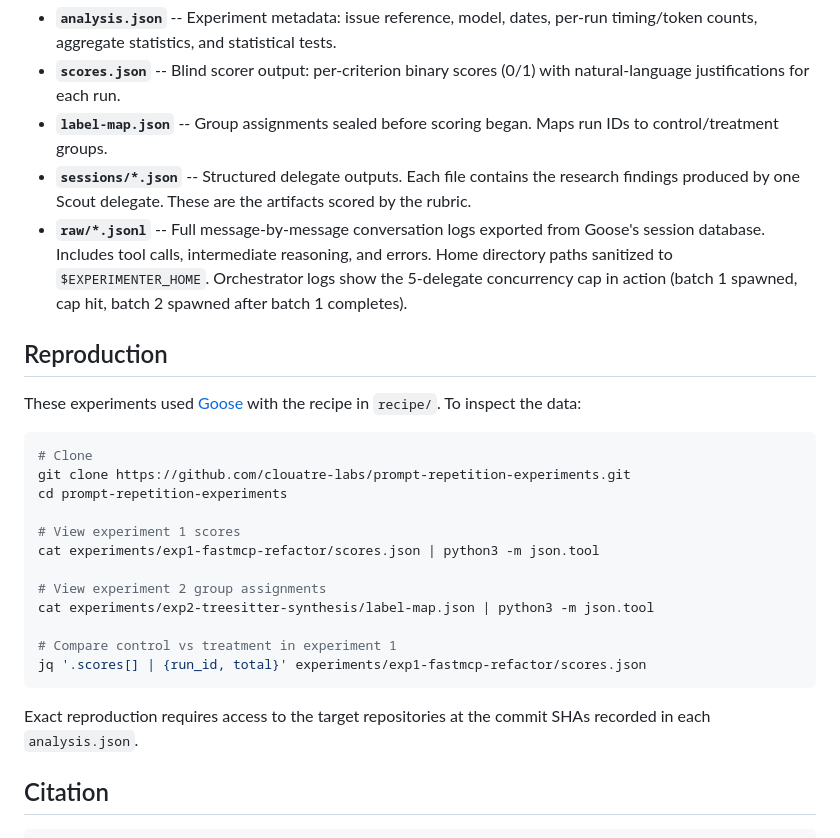
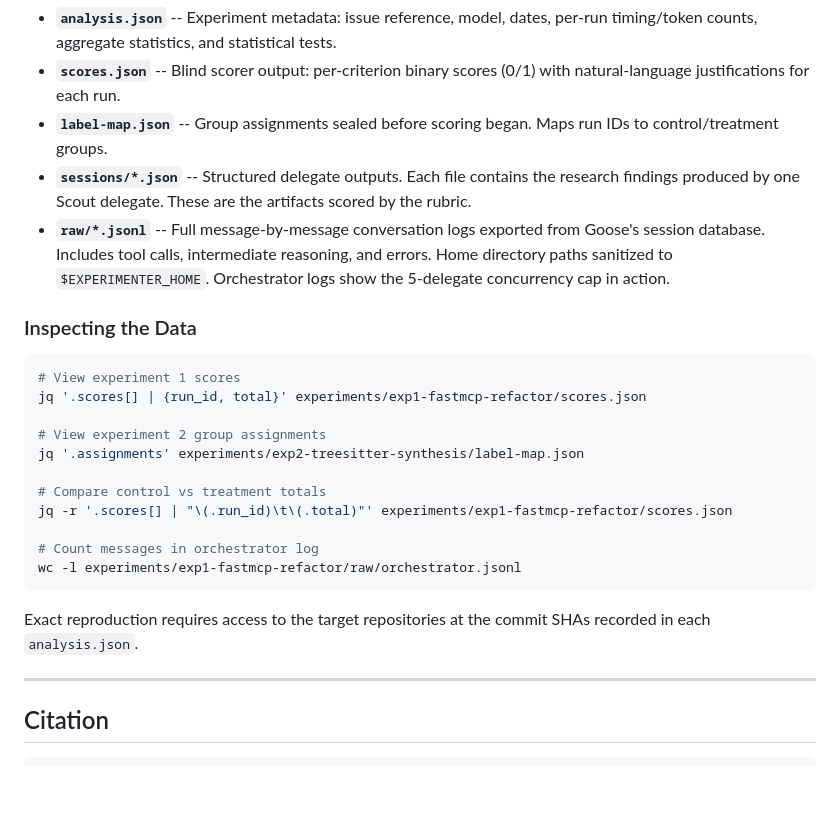
Before and after one commit to clouatre-labs/prompt-repetition-experiments, a Markdown page: README.md, the part around one of its changes. GitHub-like rendering; blank space fills up the shorter version.

````diff
--- a/README.md
+++ b/README.md
@@ -77,28 +162,27 @@ prompt-repetition-experiments/
 - **`scores.json`** -- Blind scorer output: per-criterion binary scores (0/1) with natural-language justifications for each run.
 - **`label-map.json`** -- Group assignments sealed before scoring began. Maps run IDs to control/treatment groups.
 - **`sessions/*.json`** -- Structured delegate outputs. Each file contains the research findings produced by one Scout delegate. These are the artifacts scored by the rubric.
-- **`raw/*.jsonl`** -- Full message-by-message conversation logs exported from Goose's session database. Includes tool calls, intermediate reasoning, and errors. Home directory paths sanitized to `$EXPERIMENTER_HOME`. Orchestrator logs show the 5-delegate concurrency cap in action (batch 1 spawned, cap hit, batch 2 spawned after batch 1 completes).
+- **`raw/*.jsonl`** -- Full message-by-message conversation logs exported from Goose's session database. Includes tool calls, intermediate reasoning, and errors. Home directory paths sanitized to `$EXPERIMENTER_HOME`. Orchestrator logs show the 5-delegate concurrency cap in action.
 
-## Reproduction
-
-These experiments used [Goose](https://github.com/block/goose) with the recipe in `recipe/`. To inspect the data:
+### Inspecting the Data
 
 ```bash
-# Clone
-git clone https://github.com/clouatre-labs/prompt-repetition-experiments.git
-cd prompt-repetition-experiments
-
 # View experiment 1 scores
-cat experiments/exp1-fastmcp-refactor/scores.json | python3 -m json.tool
+jq '.scores[] | {run_id, total}' experiments/exp1-fastmcp-refactor/scores.json
 
 # View experiment 2 group assignments
-cat experiments/exp2-treesitter-synthesis/label-map.json | python3 -m json.tool
+jq '.assignments' experiments/exp2-treesitter-synthesis/label-map.json
 
-# Compare control vs treatment in experiment 1
-jq '.scores[] | {run_id, total}' experiments/exp1-fastmcp-refactor/scores.json
+# Compare control vs treatment totals
+jq -r '.scores[] | "\(.run_id)\t\(.total)"' experiments/exp1-fastmcp-refactor/scores.json
+
+# Count messages in orchestrator log
+wc -l experiments/exp1-fastmcp-refactor/raw/orchestrator.jsonl
 ```
 
 Exact reproduction requires access to the target repositories at the commit SHAs recorded in each `analysis.json`.
+
+---
 
 ## Citation
 
````
Also changed, not shown: other parts of README.md (+110 -25 lines).
